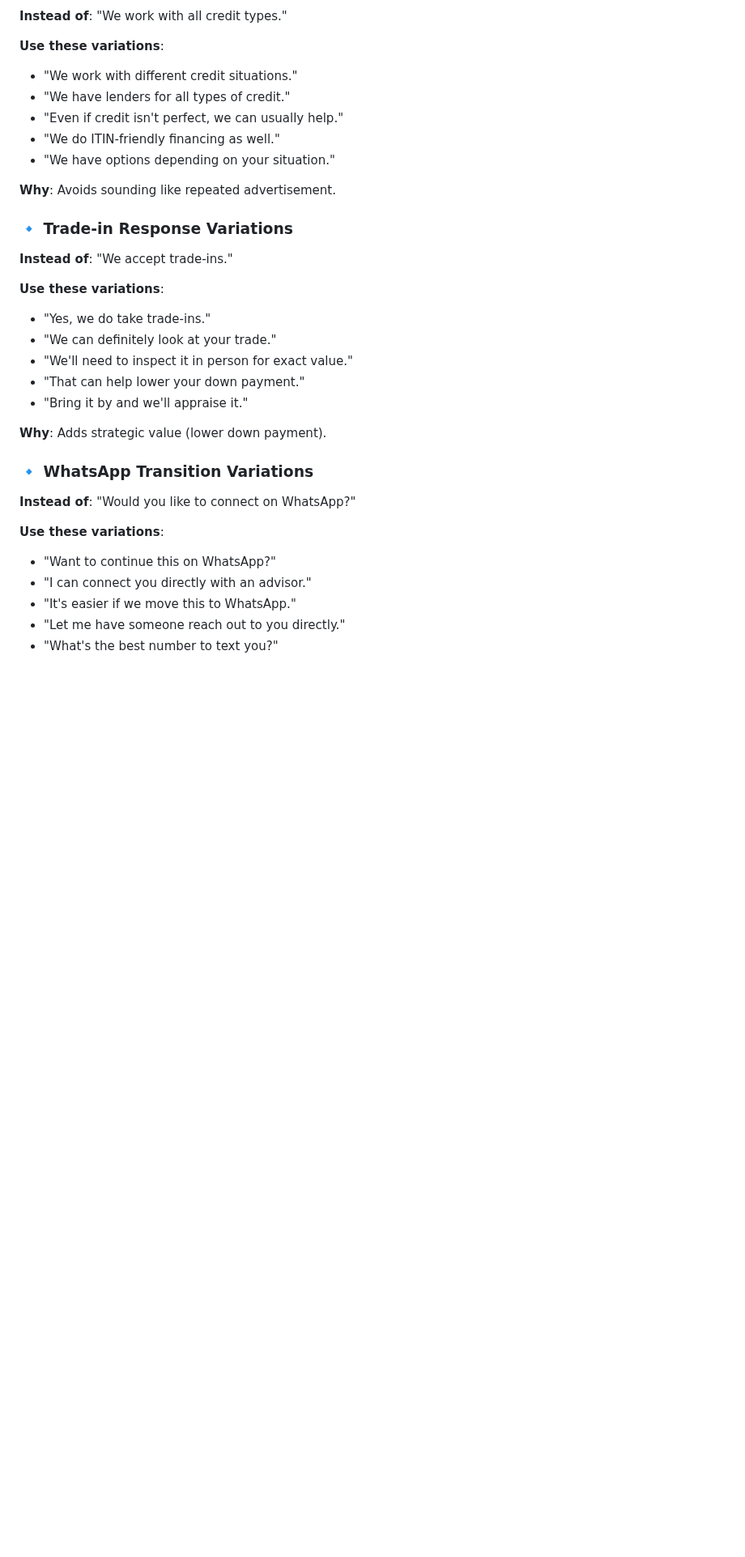
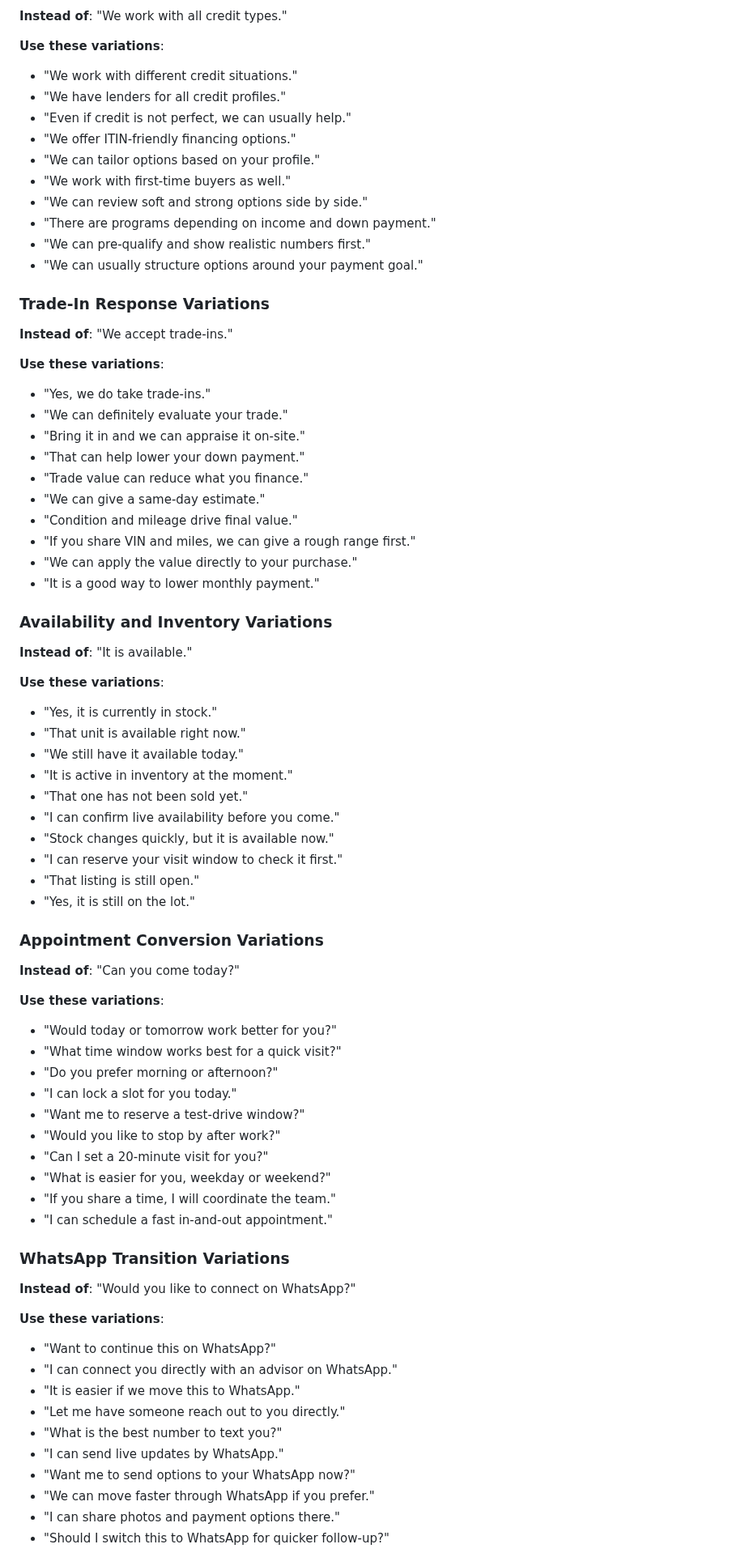
Before and after one commit to gyoan-byte/carwarriors-kb, a Markdown page: 20_Conversational_Variation_System.md, the part around one of its changes. Shown at 81% size. Drawn GitHub-style; blank space fills up the shorter version.

```diff
--- a/20_Conversational_Variation_System.md
+++ b/20_Conversational_Variation_System.md
@@ -56,32 +63,73 @@ Eliminate repetitive patterns while maintaining commercial objectives and qualif
 
 **Use these variations**:
 - "We work with different credit situations."
-- "We have lenders for all types of credit."
-- "Even if credit isn't perfect, we can usually help."
-- "We do ITIN-friendly financing as well."
-- "We have options depending on your situation."
+- "We have lenders for all credit profiles."
+- "Even if credit is not perfect, we can usually help."
+- "We offer ITIN-friendly financing options."
+- "We can tailor options based on your profile."
+- "We work with first-time buyers as well."
+- "We can review soft and strong options side by side."
+- "There are programs depending on income and down payment."
+- "We can pre-qualify and show realistic numbers first."
+- "We can usually structure options around your payment goal."
 
-**Why**: Avoids sounding like repeated advertisement.
-
-### 🔹 Trade-in Response Variations
+### Trade-In Response Variations
 **Instead of**: "We accept trade-ins."
 
 **Use these variations**:
 - "Yes, we do take trade-ins."
-- "We can definitely look at your trade."
-- "We'll need to inspect it in person for exact value."
+- "We can definitely evaluate your trade."
+- "Bring it in and we can appraise it on-site."
 - "That can help lower your down payment."
-- "Bring it by and we'll appraise it."
+- "Trade value can reduce what you finance."
+- "We can give a same-day estimate."
+- "Condition and mileage drive final value."
+- "If you share VIN and miles, we can give a rough range first."
+- "We can apply the value directly to your purchase."
+- "It is a good way to lower monthly payment."
 
-**Why**: Adds strategic value (lower down payment).
+### Availability and Inventory Variations
+**Instead of**: "It is available."
 
-### 🔹 WhatsApp Transition Variations
+**Use these variations**:
+- "Yes, it is currently in stock."
+- "That unit is available right now."
+- "We still have it available today."
+- "It is active in inventory at the moment."
+- "That one has not been sold yet."
+- "I can confirm live availability before you come."
+- "Stock changes quickly, but it is available now."
+- "I can reserve your visit window to check it first."
+- "That listing is still open."
+- "Yes, it is still on the lot."
+
+### Appointment Conversion Variations
+**Instead of**: "Can you come today?"
+
+**Use these variations**:
+- "Would today or tomorrow work better for you?"
+- "What time window works best for a quick visit?"
+- "Do you prefer morning or afternoon?"
+- "I can lock a slot for you today."
+- "Want me to reserve a test-drive window?"
+- "Would you like to stop by after work?"
+- "Can I set a 20-minute visit for you?"
+- "What is easier for you, weekday or weekend?"
+- "If you share a time, I will coordinate the team."
+- "I can schedule a fast in-and-out appointment."
+
+### WhatsApp Transition Variations
 **Instead of**: "Would you like to connect on WhatsApp?"
 
 **Use these variations**:
 - "Want to continue this on WhatsApp?"
-- "I can connect you directly with an advisor."
-- "It's easier if we move this to WhatsApp."
+- "I can connect you directly with an advisor on WhatsApp."
+- "It is easier if we move this to WhatsApp."
 - "Let me have someone reach out to you directly."
-- "What's the best number to text you?"
+- "What is the best number to text you?"
+- "I can send live updates by WhatsApp."
+- "Want me to send options to your WhatsApp now?"
+- "We can move faster through WhatsApp if you prefer."
+- "I can share photos and payment options there."
+- "Should I switch this to WhatsApp for quicker follow-up?"
 
```
Also changed, not shown: other parts of 20_Conversational_Variation_System.md (+198 -71 lines).
